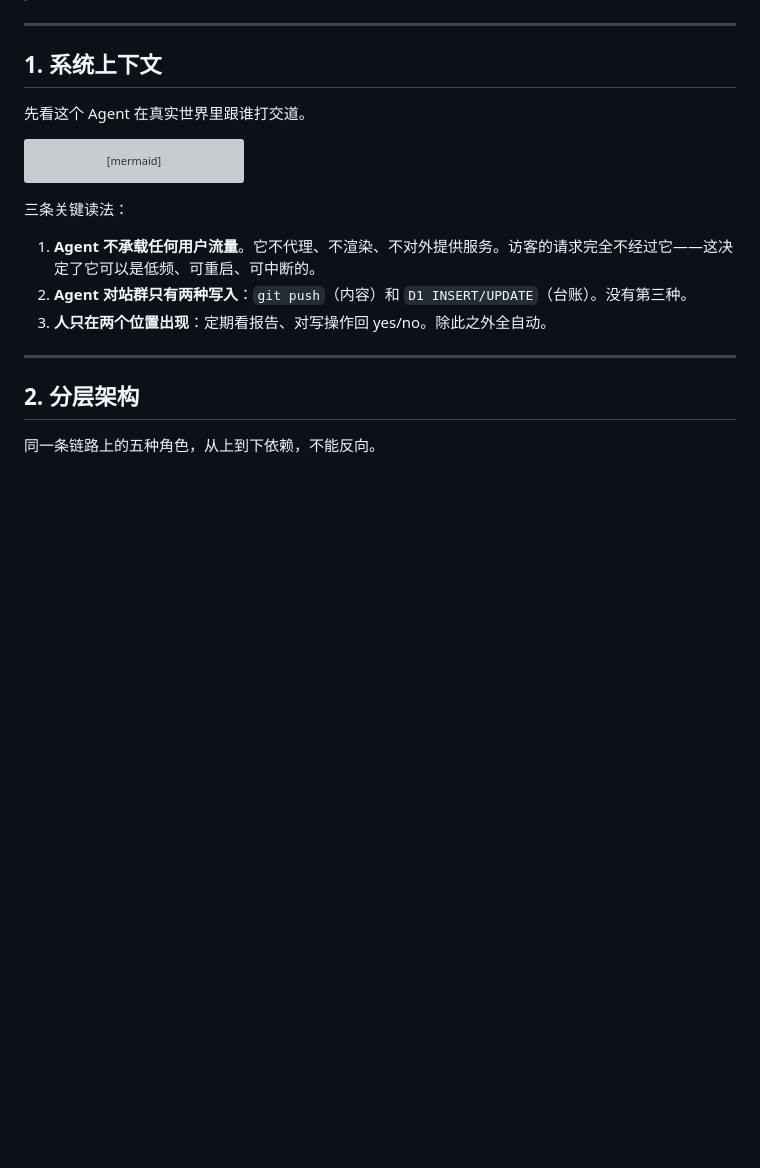
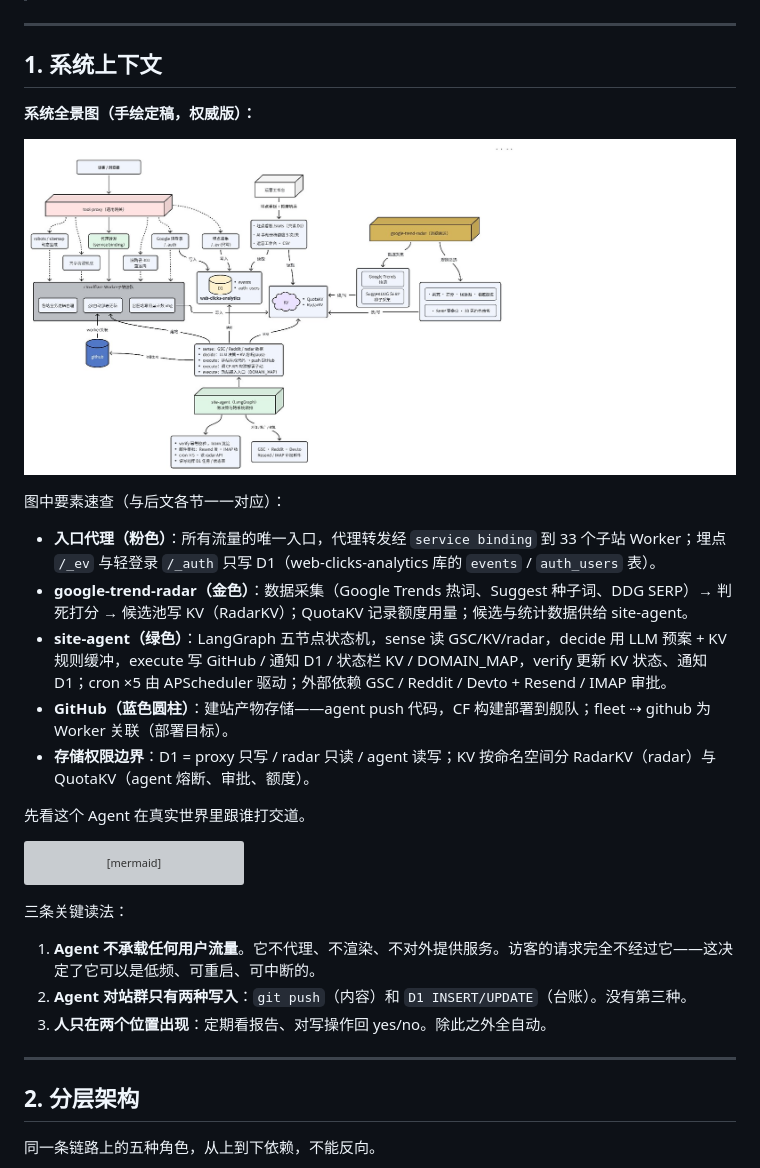
Before and after one commit to lvyafei2026-coder/site-agent, a Markdown page: docs/02-architecture.md, the part around the change. Drawn GitHub-style; pictures changed too: docs/images/architecture-overview.png (added); blank space fills up the shorter version; grey boxes are pictures that could not be loaded.

Commit message:
docs: add hand-drawn architecture overview as authoritative diagram

```diff
--- a/docs/02-architecture.md
+++ b/docs/02-architecture.md
@@ -12,6 +12,18 @@ SPDX-License-Identifier: PolyForm-Noncommercial-1.0.0
 ---
 
 ## 1. 系统上下文
+
+**系统全景图（手绘定稿，权威版）：**
+
+![系统架构全景图](images/architecture-overview.png)
+
+图中要素速查（与后文各节一一对应）：
+
+- **入口代理（粉色）**：所有流量的唯一入口，代理转发经 `service binding` 到 33 个子站 Worker；埋点 `/_ev` 与轻登录 `/_auth` 只写 D1（web-clicks-analytics 库的 `events` / `auth_users` 表）。
+- **google-trend-radar（金色）**：数据采集（Google Trends 热词、Suggest 种子词、DDG SERP）→ 判死打分 → 候选池写 KV（RadarKV）；QuotaKV 记录额度用量；候选与统计数据供给 site-agent。
+- **site-agent（绿色）**：LangGraph 五节点状态机，sense 读 GSC/KV/radar，decide 用 LLM 预案 + KV 规则缓冲，execute 写 GitHub / 通知 D1 / 状态栏 KV / DOMAIN_MAP，verify 更新 KV 状态、通知 D1；cron ×5 由 APScheduler 驱动；外部依赖 GSC / Reddit / Devto + Resend / IMAP 审批。
+- **GitHub（蓝色圆柱）**：建站产物存储——agent push 代码，CF 构建部署到舰队；fleet ⇢ github 为 Worker 关联（部署目标）。
+- **存储权限边界**：D1 = proxy 只写 / radar 只读 / agent 读写；KV 按命名空间分 RadarKV（radar）与 QuotaKV（agent 熔断、审批、额度）。
 
 先看这个 Agent 在真实世界里跟谁打交道。
 
```
